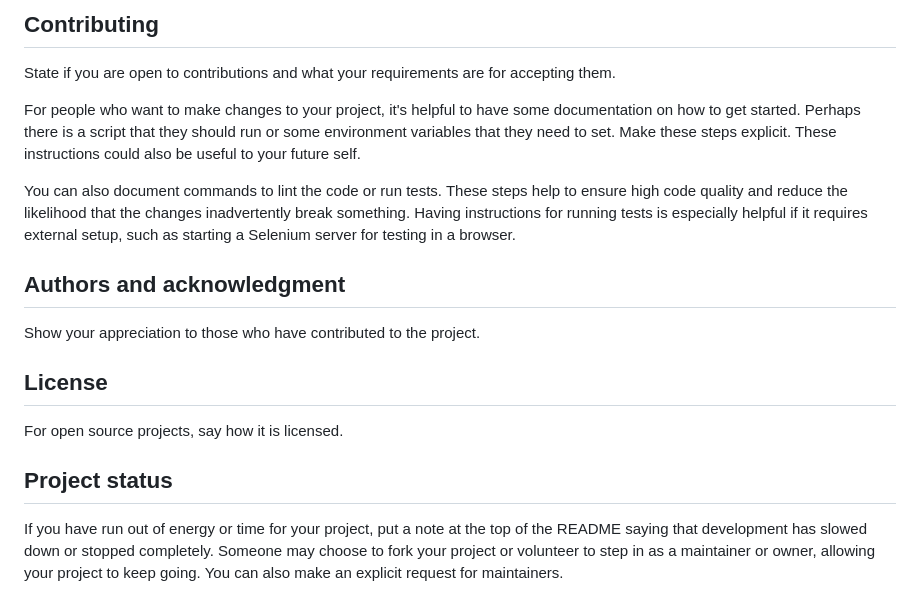
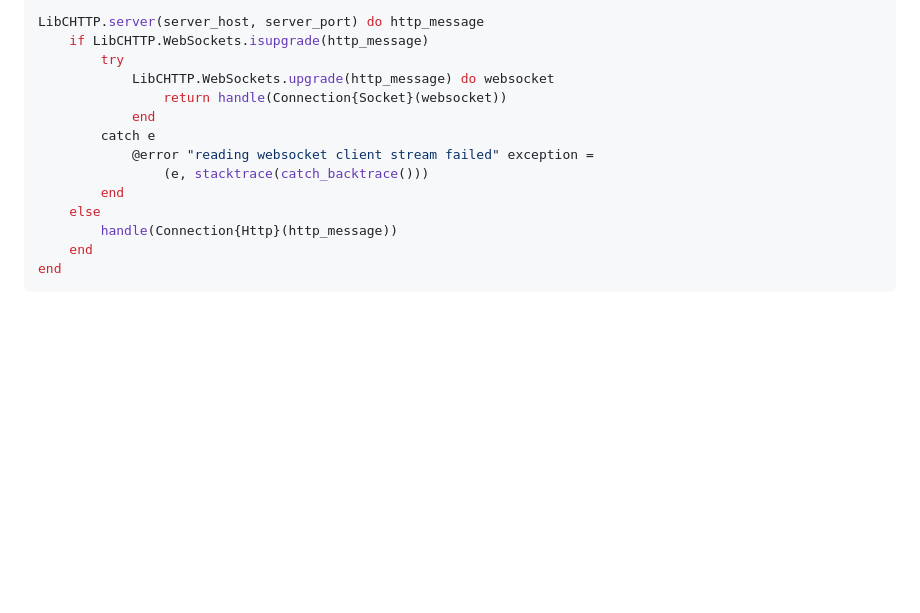
Before and after one commit to LexaLutyi/HttpClient.jl, a Markdown page: README.md, the part around one of its changes. GitHub-like rendering; blank space fills up the shorter version.

````diff
--- a/README.md
+++ b/README.md
@@ -78,15 +188,15 @@ If you have ideas for releases in the future, it is a good idea to list them in
-## Contributing
-State if you are open to contributions and what your requirements are for accepting them.
-
-For people who want to make changes to your project, it's helpful to have some documentation on how to get started. Perhaps there is a script that they should run or some environment variables that they need to set. Make these steps explicit. These instructions could also be useful to your future self.
-
-You can also document commands to lint the code or run tests. These steps help to ensure high code quality and reduce the likelihood that the changes inadvertently break something. Having instructions for running tests is especially helpful if it requires external setup, such as starting a Selenium server for testing in a browser.
-
-## Authors and acknowledgment
-Show your appreciation to those who have contributed to the project.
-
-## License
-For open source projects, say how it is licensed.
-
-## Project status
-If you have run out of energy or time for your project, put a note at the top of the README saying that development has slowed down or stopped completely. Someone may choose to fork your project or volunteer to step in as a maintainer or owner, allowing your project to keep going. You can also make an explicit request for maintainers.
+LibCHTTP.server(server_host, server_port) do http_message
+    if LibCHTTP.WebSockets.isupgrade(http_message)
+        try
+            LibCHTTP.WebSockets.upgrade(http_message) do websocket
+                return handle(Connection{Socket}(websocket))
+            end
+        catch e
+            @error "reading websocket client stream failed" exception =
+                (e, stacktrace(catch_backtrace()))
+        end
+    else
+        handle(Connection{Http}(http_message))
+    end
+end
+```
````
Also changed, not shown: other parts of README.md (+169 -59 lines).
